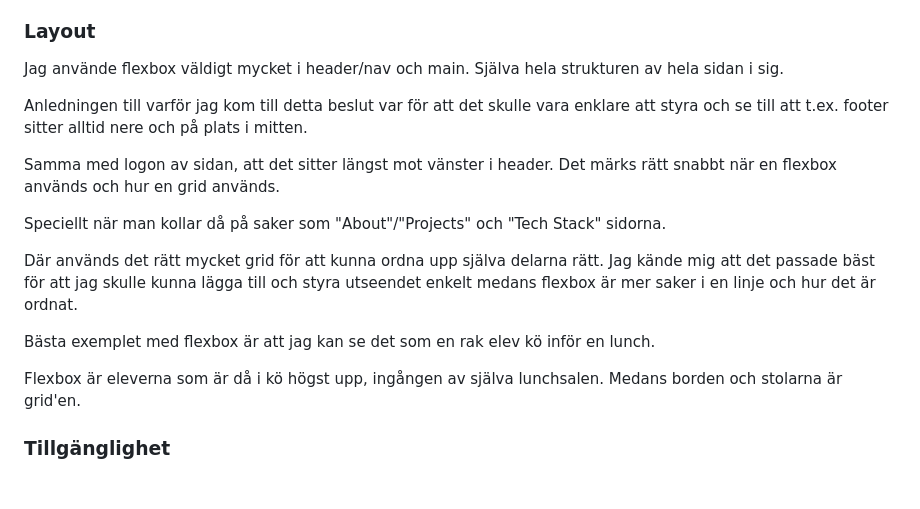
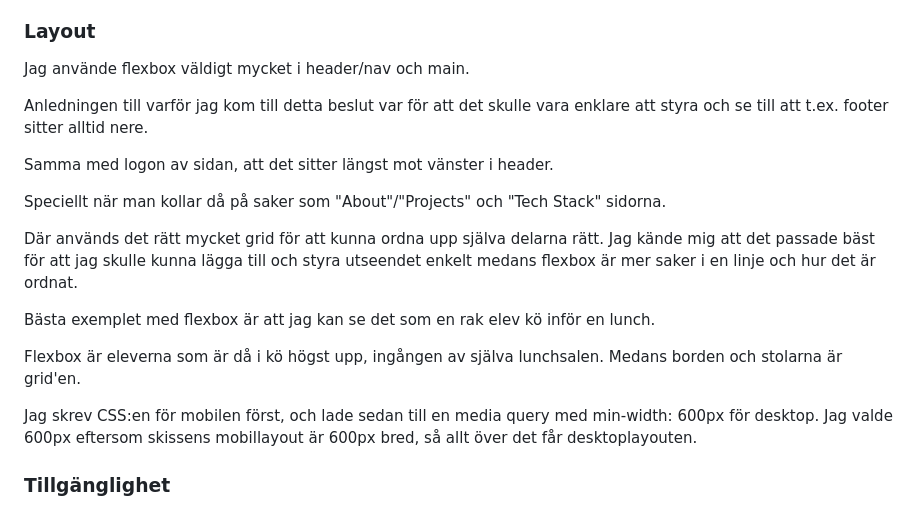
Before and after one commit to Daniel-Ringel/u1-portfolio-danielringel-260915, a Markdown page: README.md, the part around the change. GitHub-like rendering; blank space fills up the shorter version.

```diff
--- a/README.md
+++ b/README.md
@@ -42,11 +42,11 @@ I projektkorten använde jag också div för project-body och project-links. De
 
 ### Layout
 
-Jag använde flexbox väldigt mycket i  header/nav och main. Själva hela strukturen av hela sidan i sig.
+Jag använde flexbox väldigt mycket i header/nav och main.
 
-Anledningen till varför jag kom till detta beslut var för att det skulle vara enklare att styra och se till att t.ex. footer sitter alltid nere och på plats i mitten.
+Anledningen till varför jag kom till detta beslut var för att det skulle vara enklare att styra och se till att t.ex. footer sitter alltid nere.
 
-Samma med logon av sidan, att det sitter längst mot vänster i header. Det märks rätt snabbt när en flexbox används och hur en grid används.
+Samma med logon av sidan, att det sitter längst mot vänster i header.
 
 Speciellt när man kollar då på saker som "About"/"Projects" och "Tech Stack" sidorna.
 
@@ -55,6 +55,8 @@ Där används det rätt mycket grid för att kunna ordna upp själva delarna rä
 Bästa exemplet med flexbox är att jag kan se det som en rak elev kö inför en lunch.
 
 Flexbox är eleverna som är då i kö högst upp, ingången av  själva lunchsalen. Medans borden och stolarna är grid'en.
+
+Jag skrev CSS:en för mobilen först, och lade sedan till en media query med min-width: 600px för desktop. Jag valde 600px eftersom skissens mobillayout är 600px bred, så allt över det får desktoplayouten.
 
 ### Tillgänglighet
 
```
